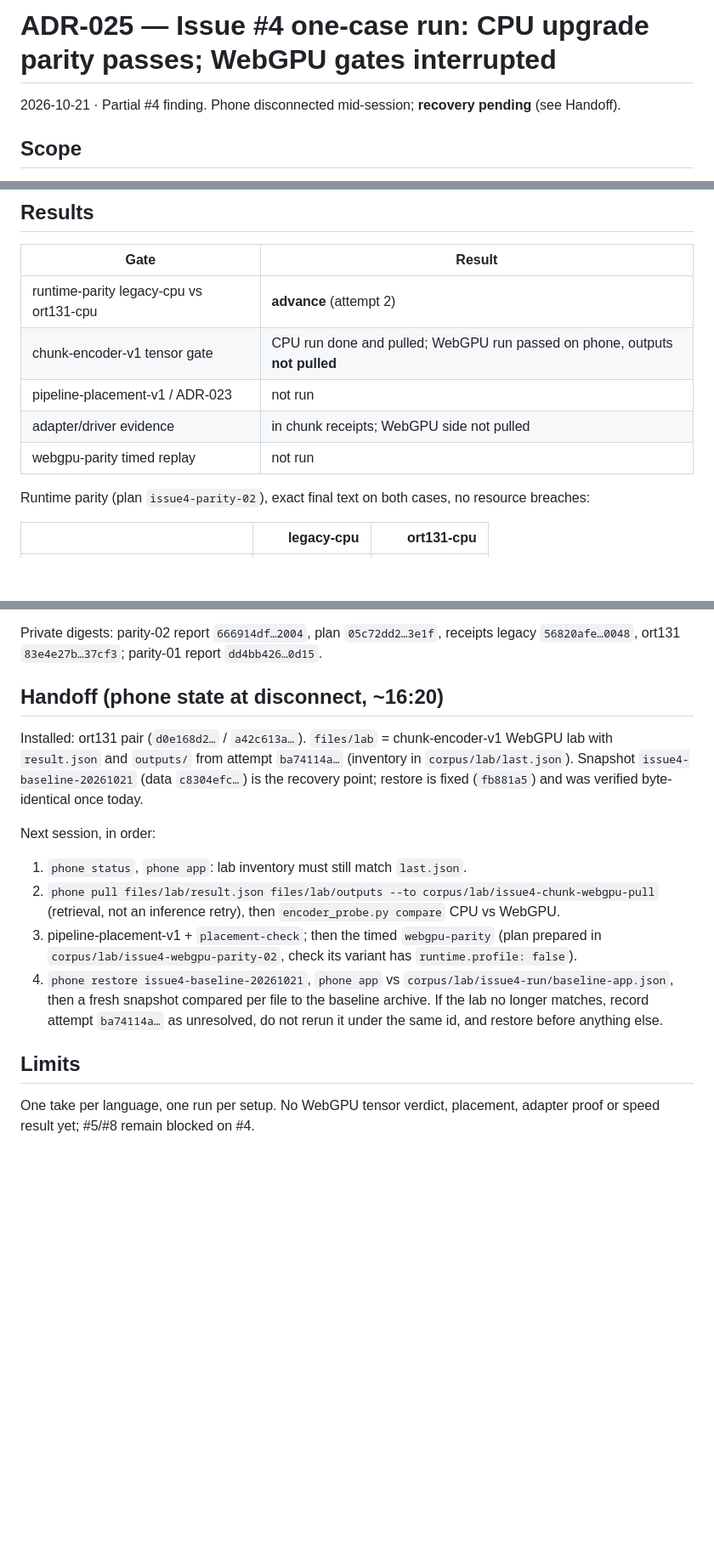
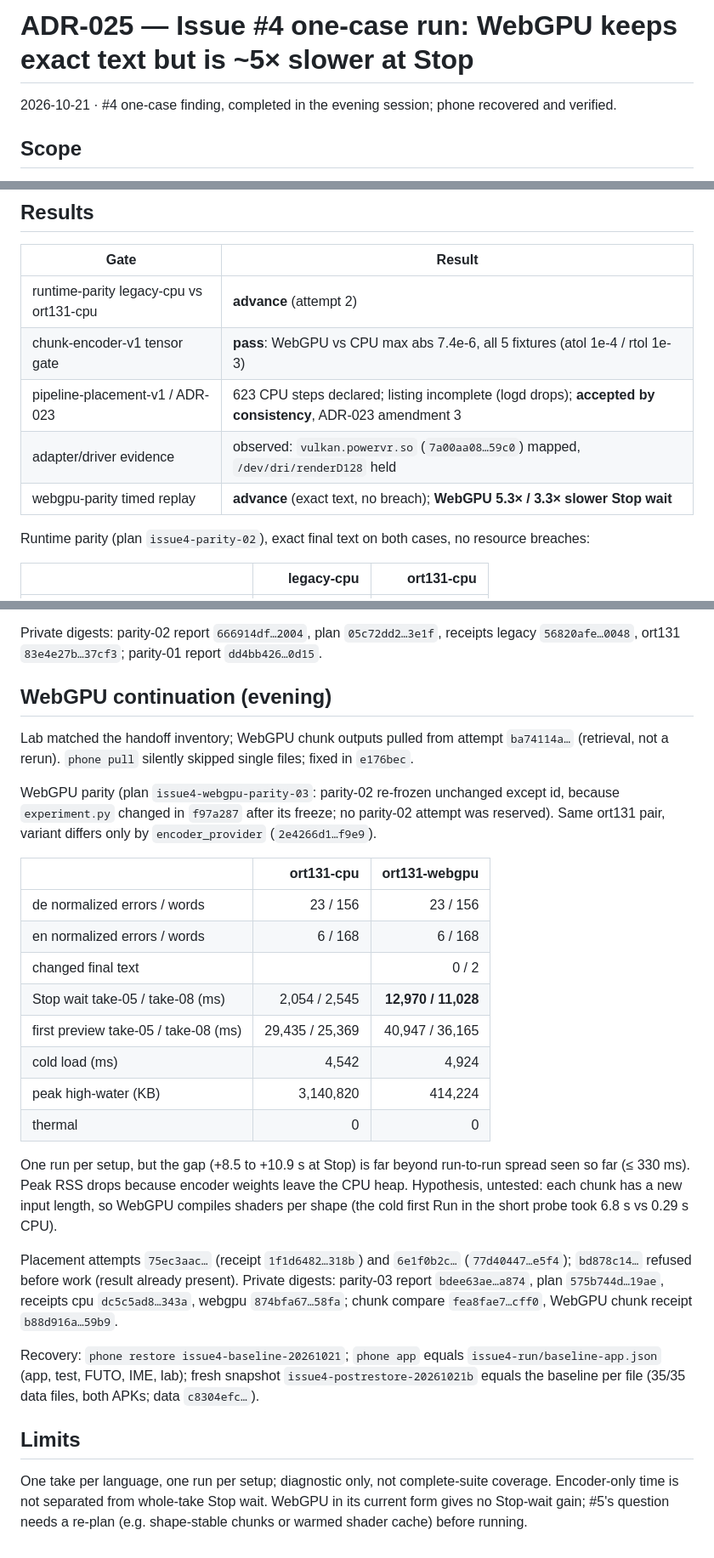
Before and after one commit to dothackerman/pixel-local-dictation, a Markdown page: adrs/025-issue4-one-case-finding.md, 3 parts joined by grey strips. Shown at 85% size. Rendered like a GitHub page; blank space fills up the shorter version.

Commit message:
ADR-025: #4 WebGPU finding — exact text, ~5x slower Stop wait; phone recovered and verified
Co-Authored-By: Claude Opus 5.5 <noreply@anthropic.com>

```diff
--- a/adrs/025-issue4-one-case-finding.md
+++ b/adrs/025-issue4-one-case-finding.md
@@ -1,6 +1,6 @@
-# ADR-025 — Issue #4 one-case run: CPU upgrade parity passes; WebGPU gates interrupted
+# ADR-025 — Issue #4 one-case run: WebGPU keeps exact text but is ~5× slower at Stop
 
-2026-10-21 · Partial #4 finding. Phone disconnected mid-session; **recovery pending** (see Handoff).
+2026-10-21 · #4 one-case finding, completed in the evening session; phone recovered and verified.
 
 ## Scope
 
@@ -27,10 +27,10 @@ phone work (171 Python tests, Kotlin unit tests, androidTest compile, lint).
 | Gate | Result |
 |---|---|
 | runtime-parity legacy-cpu vs ort131-cpu | **advance** (attempt 2) |
-| chunk-encoder-v1 tensor gate | CPU run done and pulled; WebGPU run passed on phone, outputs **not pulled** |
-| pipeline-placement-v1 / ADR-023 | not run |
-| adapter/driver evidence | in chunk receipts; WebGPU side not pulled |
-| webgpu-parity timed replay | not run |
+| chunk-encoder-v1 tensor gate | **pass**: WebGPU vs CPU max abs 7.4e-6, all 5 fixtures (atol 1e-4 / rtol 1e-3) |
+| pipeline-placement-v1 / ADR-023 | 623 CPU steps declared; listing incomplete (logd drops); **accepted by consistency**, ADR-023 amendment 3 |
+| adapter/driver evidence | observed: `vulkan.powervr.so` (`7a00aa08…59c0`) mapped, `/dev/dri/renderD128` held |
+| webgpu-parity timed replay | **advance** (exact text, no breach); **WebGPU 5.3× / 3.3× slower Stop wait** |
 
 Runtime parity (plan `issue4-parity-02`), exact final text on both cases, no resource breaches:
 
@@ -55,25 +55,42 @@ parity-02 reran both setups with the explicit key. Chunk attempts `25b71010…`
 Private digests: parity-02 report `666914df…2004`, plan `05c72dd2…3e1f`, receipts legacy
 `56820afe…0048`, ort131 `83e4e27b…37cf3`; parity-01 report `dd4bb426…0d15`.
 
-## Handoff (phone state at disconnect, ~16:20)
+## WebGPU continuation (evening)
 
-Installed: ort131 pair (`d0e168d2…` / `a42c613a…`). `files/lab` = chunk-encoder-v1 WebGPU lab
-with `result.json` and `outputs/` from attempt `ba74114a…` (inventory in `corpus/lab/last.json`).
-Snapshot `issue4-baseline-20261021` (data `c8304efc…`) is the recovery point; restore is fixed
-(`fb881a5`) and was verified byte-identical once today.
+Lab matched the handoff inventory; WebGPU chunk outputs pulled from attempt `ba74114a…` (retrieval,
+not a rerun). `phone pull` silently skipped single files; fixed in `e176bec`.
 
-Next session, in order:
-1. `phone status`, `phone app`: lab inventory must still match `last.json`.
-2. `phone pull files/lab/result.json files/lab/outputs --to corpus/lab/issue4-chunk-webgpu-pull`
-   (retrieval, not an inference retry), then `encoder_probe.py compare` CPU vs WebGPU.
-3. pipeline-placement-v1 + `placement-check`; then the timed `webgpu-parity` (plan prepared in
-   `corpus/lab/issue4-webgpu-parity-02`, check its variant has `runtime.profile: false`).
-4. `phone restore issue4-baseline-20261021`, `phone app` vs `corpus/lab/issue4-run/baseline-app.json`,
-   then a fresh snapshot compared per file to the baseline archive.
-If the lab no longer matches, record attempt `ba74114a…` as unresolved, do not rerun it under the
-same id, and restore before anything else.
+WebGPU parity (plan `issue4-webgpu-parity-03`: parity-02 re-frozen unchanged except id, because
+`experiment.py` changed in `f97a287` after its freeze; no parity-02 attempt was reserved).
+Same ort131 pair, variant differs only by `encoder_provider` (`2e4266d1…f9e9`).
+
+| | ort131-cpu | ort131-webgpu |
+|---|---:|---:|
+| de normalized errors / words | 23 / 156 | 23 / 156 |
+| en normalized errors / words | 6 / 168 | 6 / 168 |
+| changed final text | | 0 / 2 |
+| Stop wait take-05 / take-08 (ms) | 2,054 / 2,545 | **12,970 / 11,028** |
+| first preview take-05 / take-08 (ms) | 29,435 / 25,369 | 40,947 / 36,165 |
+| cold load (ms) | 4,542 | 4,924 |
+| peak high-water (KB) | 3,140,820 | 414,224 |
+| thermal | 0 | 0 |
+
+One run per setup, but the gap (+8.5 to +10.9 s at Stop) is far beyond run-to-run spread seen so
+far (≤ 330 ms). Peak RSS drops because encoder weights leave the CPU heap. Hypothesis, untested:
+each chunk has a new input length, so WebGPU compiles shaders per shape (the cold first Run in the
+short probe took 6.8 s vs 0.29 s CPU).
+
+Placement attempts `75ec3aac…` (receipt `1f1d6482…318b`) and `6e1f0b2c…` (`77d40447…e5f4`);
+`bd878c14…` refused before work (result already present). Private digests: parity-03 report
+`bdee63ae…a874`, plan `575b744d…19ae`, receipts cpu `dc5c5ad8…343a`, webgpu `874bfa67…58fa`;
+chunk compare `fea8fae7…cff0`, WebGPU chunk receipt `b88d916a…59b9`.
+
+Recovery: `phone restore issue4-baseline-20261021`; `phone app` equals `issue4-run/baseline-app.json`
+(app, test, FUTO, IME, lab); fresh snapshot `issue4-postrestore-20261021b` equals the baseline per
+file (35/35 data files, both APKs; data `c8304efc…`).
 
 ## Limits
 
-One take per language, one run per setup. No WebGPU tensor verdict, placement, adapter proof or
-speed result yet; #5/#8 remain blocked on #4.
+One take per language, one run per setup; diagnostic only, not complete-suite coverage. Encoder-only
+time is not separated from whole-take Stop wait. WebGPU in its current form gives no Stop-wait gain;
+#5's question needs a re-plan (e.g. shape-stable chunks or warmed shader cache) before running.
```
